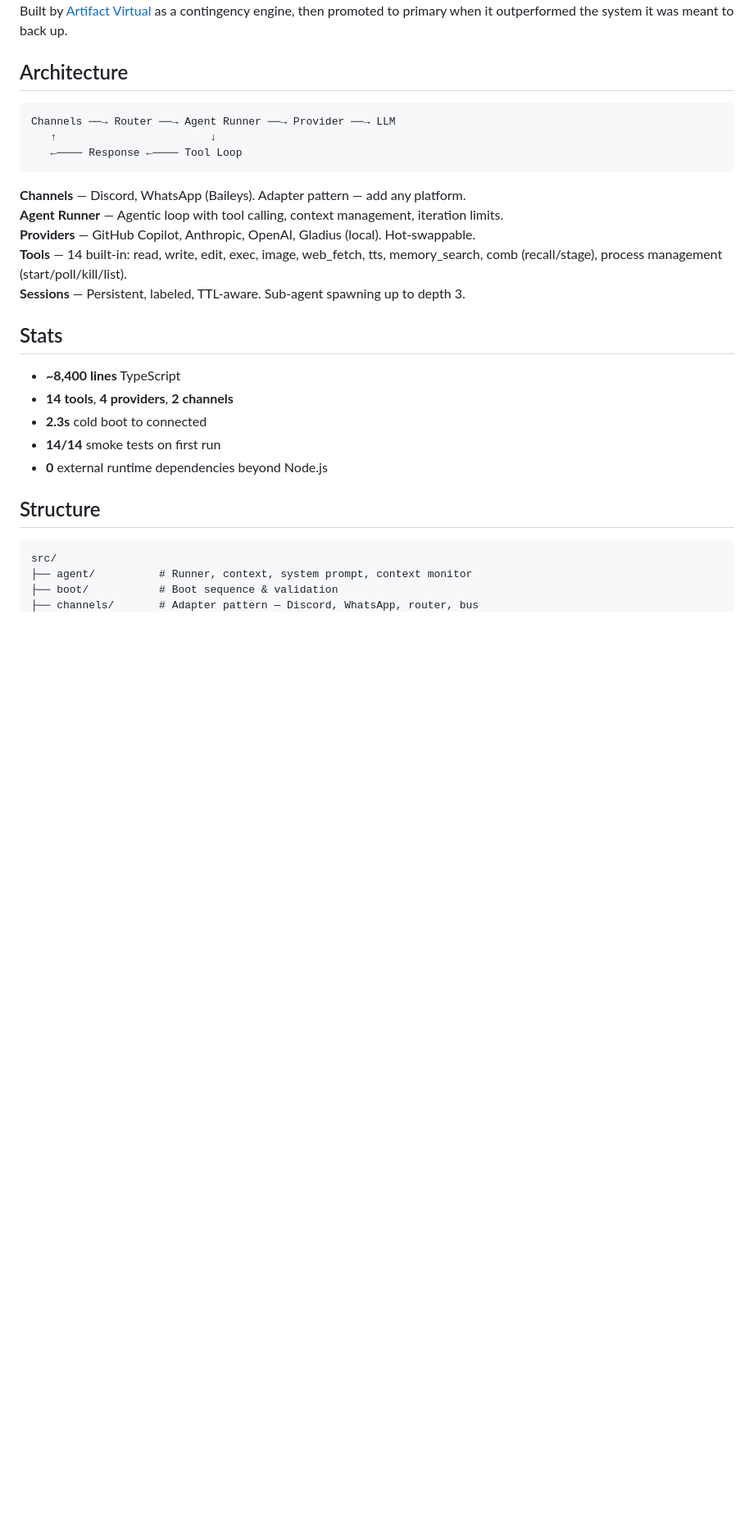
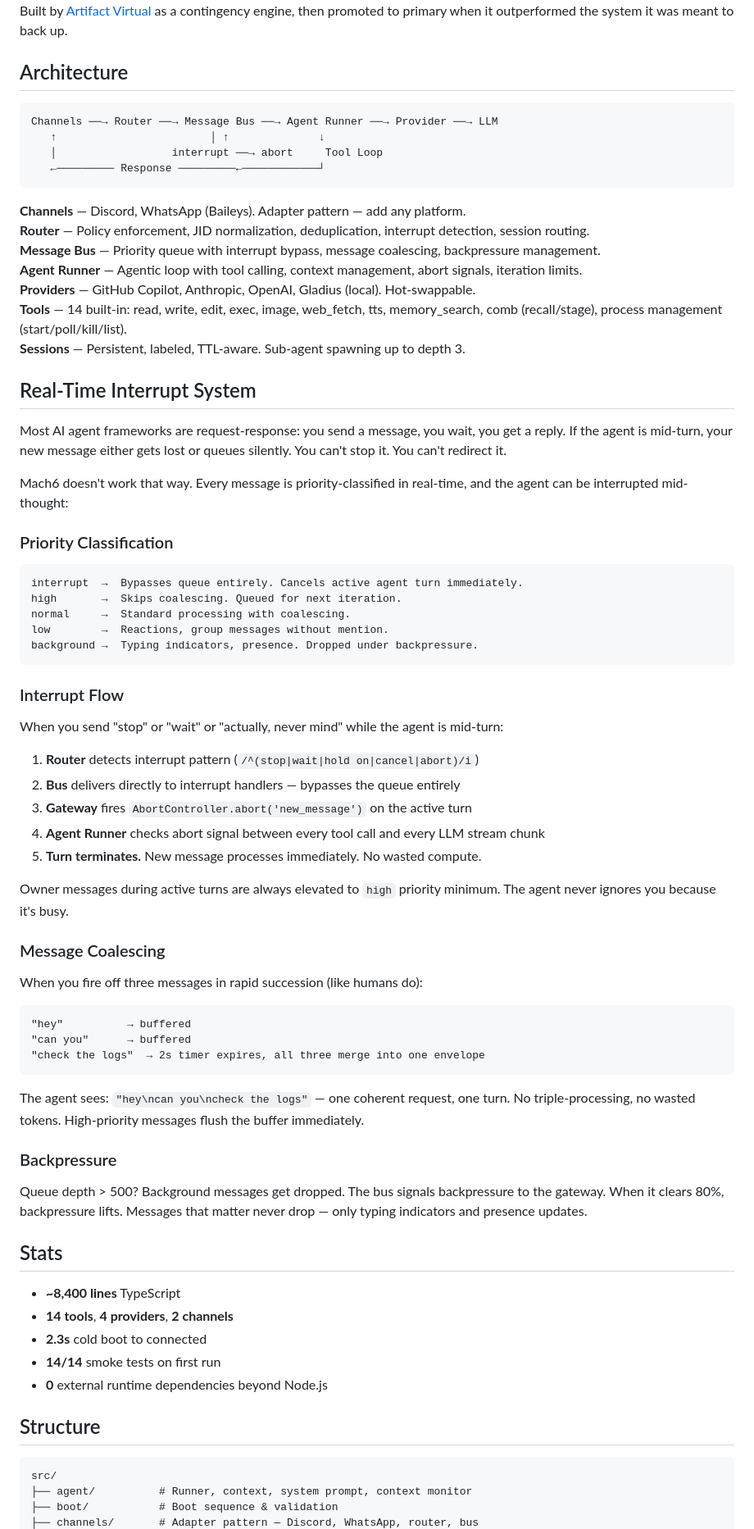
Before and after one commit to Artifact-Virtual/mach6, a Markdown page: README.md, the part around one of its changes. Shown at 82% size. GitHub-like rendering; blank space fills up the shorter version.

Commit message:
readme: document real-time interrupt system, message coalescing, backpressure
The features that make this conversational, not request-response.

````diff
--- a/README.md
+++ b/README.md
@@ -7,16 +7,63 @@ Built by [Artifact Virtual](https://artifactvirtual.com) as a contingency engine
 ## Architecture
 
 ```
-Channels ──→ Router ──→ Agent Runner ──→ Provider ──→ LLM
-   ↑                        ↓
-   ←──── Response ←──── Tool Loop
+Channels ──→ Router ──→ Message Bus ──→ Agent Runner ──→ Provider ──→ LLM
+   ↑                        │ ↑              ↓
+   │                  interrupt ──→ abort     Tool Loop
+   ←───────── Response ─────────←────────────┘
 ```
 
 **Channels** — Discord, WhatsApp (Baileys). Adapter pattern — add any platform.
-**Agent Runner** — Agentic loop with tool calling, context management, iteration limits.
+**Router** — Policy enforcement, JID normalization, deduplication, interrupt detection, session routing.
+**Message Bus** — Priority queue with interrupt bypass, message coalescing, backpressure management.
+**Agent Runner** — Agentic loop with tool calling, context management, abort signals, iteration limits.
 **Providers** — GitHub Copilot, Anthropic, OpenAI, Gladius (local). Hot-swappable.
 **Tools** — 14 built-in: read, write, edit, exec, image, web_fetch, tts, memory_search, comb (recall/stage), process management (start/poll/kill/list).
 **Sessions** — Persistent, labeled, TTL-aware. Sub-agent spawning up to depth 3.
+
+## Real-Time Interrupt System
+
+Most AI agent frameworks are request-response: you send a message, you wait, you get a reply. If the agent is mid-turn, your new message either gets lost or queues silently. You can't stop it. You can't redirect it.
+
+Mach6 doesn't work that way. Every message is priority-classified in real-time, and the agent can be interrupted mid-thought:
+
+### Priority Classification
+
+```
+interrupt  →  Bypasses queue entirely. Cancels active agent turn immediately.
+high       →  Skips coalescing. Queued for next iteration.
+normal     →  Standard processing with coalescing.
+low        →  Reactions, group messages without mention.
+background →  Typing indicators, presence. Dropped under backpressure.
+```
+
+### Interrupt Flow
+
+When you send "stop" or "wait" or "actually, never mind" while the agent is mid-turn:
+
+1. **Router** detects interrupt pattern (`/^(stop|wait|hold on|cancel|abort)/i`)
+2. **Bus** delivers directly to interrupt handlers — bypasses the queue entirely
+3. **Gateway** fires `AbortController.abort('new_message')` on the active turn
+4. **Agent Runner** checks abort signal between every tool call and every LLM stream chunk
+5. **Turn terminates.** New message processes immediately. No wasted compute.
+
+Owner messages during active turns are always elevated to `high` priority minimum. The agent never ignores you because it's busy.
+
+### Message Coalescing
+
+When you fire off three messages in rapid succession (like humans do):
+
+```
+"hey"          → buffered
+"can you"      → buffered
+"check the logs"  → 2s timer expires, all three merge into one envelope
+```
+
+The agent sees: `"hey\ncan you\ncheck the logs"` — one coherent request, one turn. No triple-processing, no wasted tokens. High-priority messages flush the buffer immediately.
+
+### Backpressure
+
+Queue depth > 500? Background messages get dropped. The bus signals backpressure to the gateway. When it clears 80%, backpressure lifts. Messages that matter never drop — only typing indicators and presence updates.
 
 ## Stats
 
````
Also changed, not shown: other parts of README.md (+15 -9 lines).
